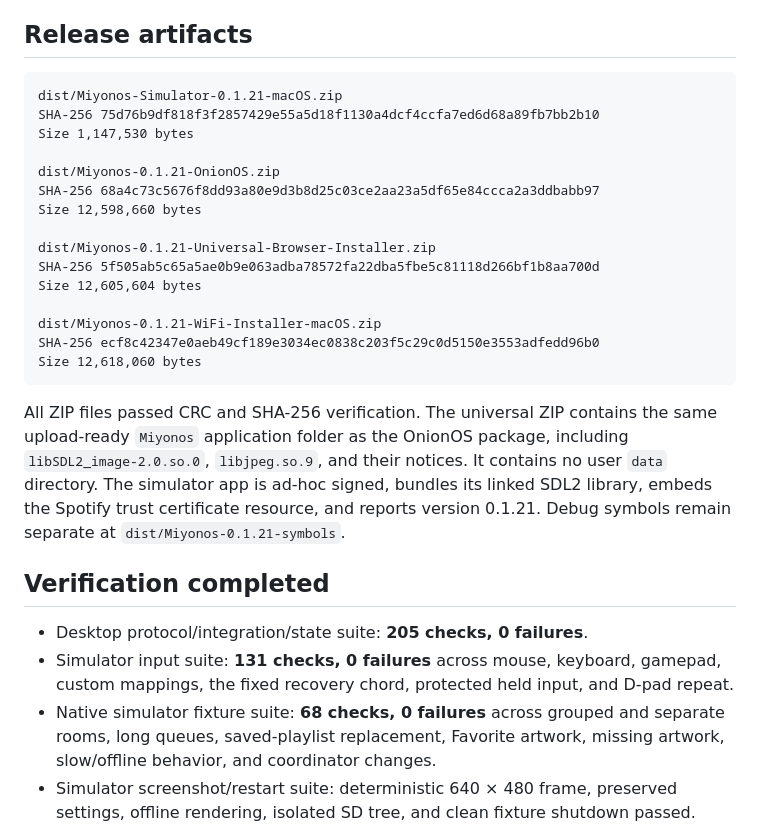
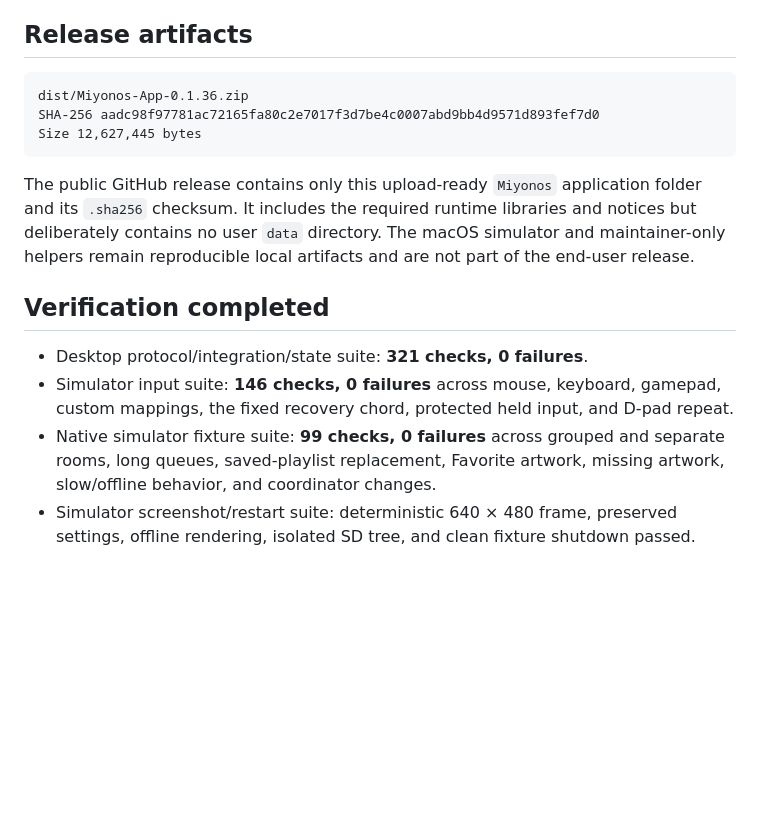
Before and after one commit to ElijahTowers/Miyonos, a Markdown page: docs/FINAL_STATUS.md, the part around the change. Rendered like a GitHub page; blank space fills up the shorter version.

Commit message:
Finalize 0.1.36 public release documentation

````diff
--- a/docs/FINAL_STATUS.md
+++ b/docs/FINAL_STATUS.md
@@ -150,38 +150,24 @@ separate SDL2_image installation.
 ## Release artifacts
 
 ```text
-dist/Miyonos-Simulator-0.1.21-macOS.zip
-SHA-256 75d76b9df818f3f2857429e55a5d18f1130a4dcf4ccfa7ed6d68a89fb7bb2b10
-Size 1,147,530 bytes
-
-dist/Miyonos-0.1.21-OnionOS.zip
-SHA-256 68a4c73c5676f8dd93a80e9d3b8d25c03ce2aa23a5df65e84ccca2a3ddbabb97
-Size 12,598,660 bytes
-
-dist/Miyonos-0.1.21-Universal-Browser-Installer.zip
-SHA-256 5f505ab5c65a5ae0b9e063adba78572fa22dba5fbe5c81118d266bf1b8aa700d
-Size 12,605,604 bytes
-
-dist/Miyonos-0.1.21-WiFi-Installer-macOS.zip
-SHA-256 ecf8c42347e0aeb49cf189e3034ec0838c203f5c29c0d5150e3553adfedd96b0
-Size 12,618,060 bytes
+dist/Miyonos-App-0.1.36.zip
+SHA-256 aadc98f97781ac72165fa80c2e7017f3d7be4c0007abd9bb4d9571d893fef7d0
+Size 12,627,445 bytes
 ```
 
-All ZIP files passed CRC and SHA-256 verification. The universal ZIP contains
-the same upload-ready `Miyonos` application folder as the OnionOS package,
-including `libSDL2_image-2.0.so.0`, `libjpeg.so.9`, and their notices. It
-contains no user `data` directory. The simulator app is ad-hoc signed, bundles
-its linked SDL2 library, embeds the Spotify trust certificate resource, and
-reports version 0.1.21. Debug symbols remain separate at
-`dist/Miyonos-0.1.21-symbols`.
+The public GitHub release contains only this upload-ready `Miyonos` application
+folder and its `.sha256` checksum. It includes the required runtime libraries
+and notices but deliberately contains no user `data` directory. The macOS
+simulator and maintainer-only helpers remain reproducible local artifacts and
+are not part of the end-user release.
 
 ## Verification completed
 
-- Desktop protocol/integration/state suite: **205 checks, 0 failures**.
-- Simulator input suite: **131 checks, 0 failures** across mouse, keyboard,
+- Desktop protocol/integration/state suite: **321 checks, 0 failures**.
+- Simulator input suite: **146 checks, 0 failures** across mouse, keyboard,
   gamepad, custom mappings, the fixed recovery chord, protected held input,
   and D-pad repeat.
-- Native simulator fixture suite: **68 checks, 0 failures** across grouped and
+- Native simulator fixture suite: **99 checks, 0 failures** across grouped and
   separate rooms, long queues, saved-playlist replacement, Favorite artwork,
   missing artwork, slow/offline behavior, and coordinator changes.
 - Simulator screenshot/restart suite: deterministic 640 × 480 frame,
````
